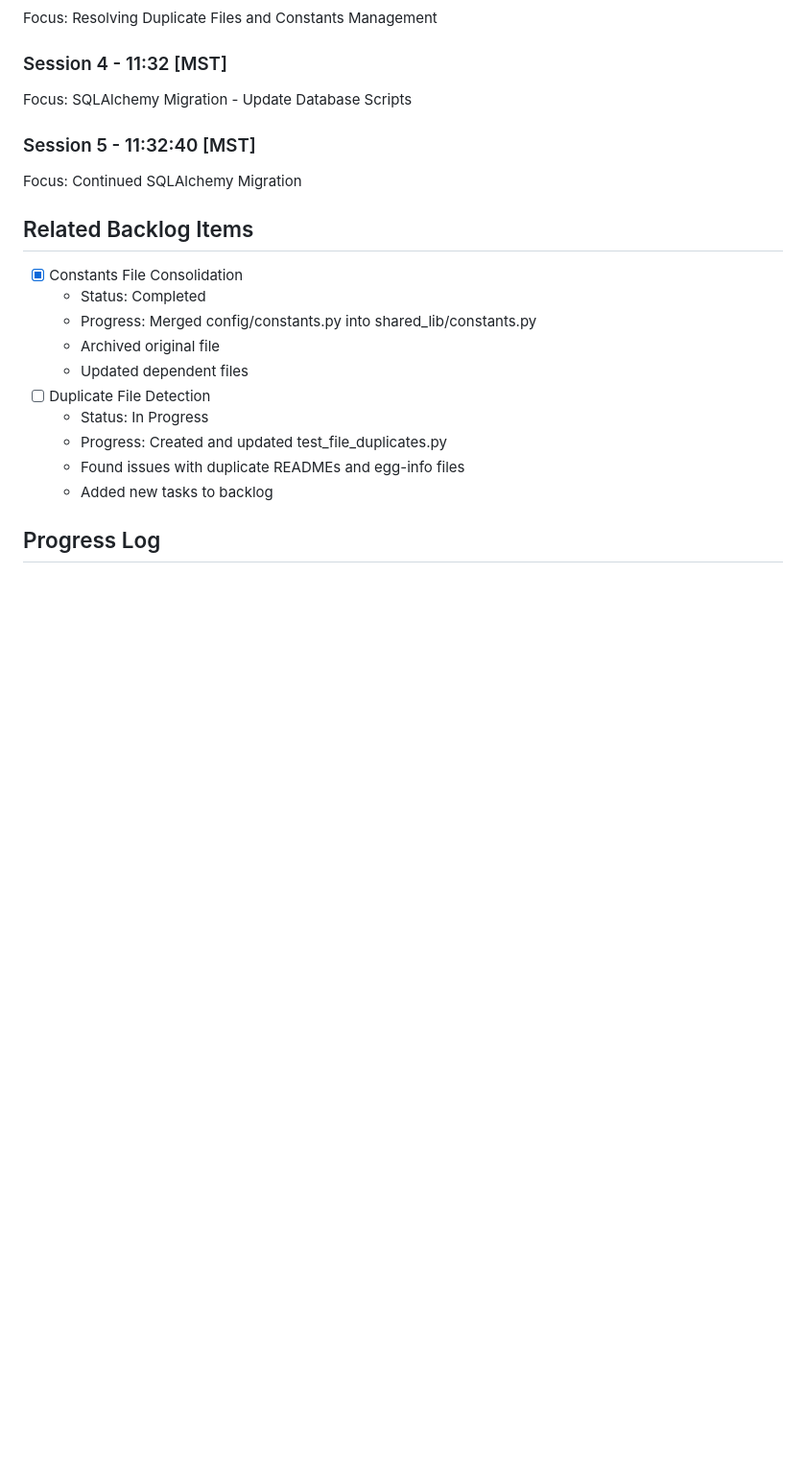
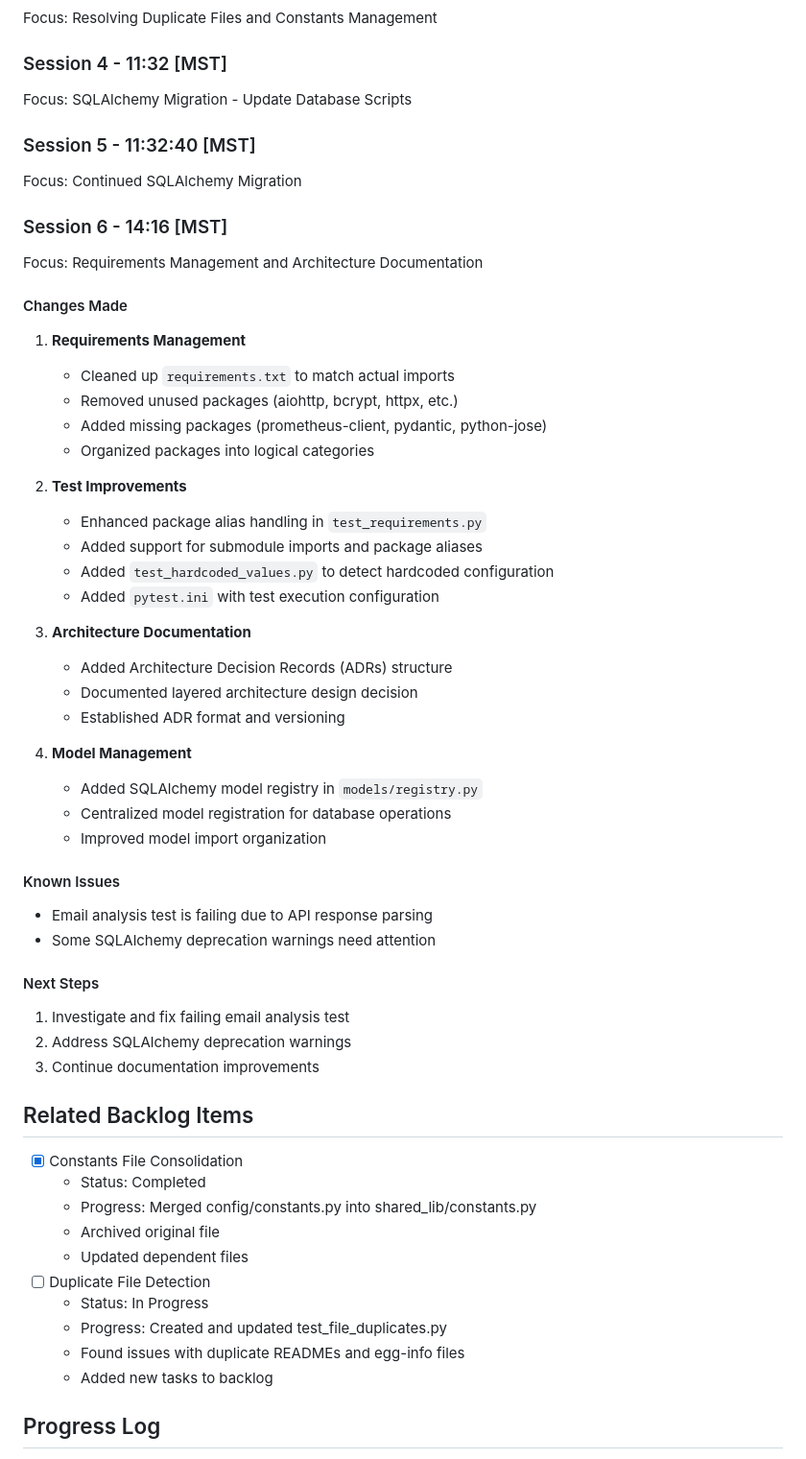
Before and after one commit to edkempe/Marian, a Markdown page: docs/session_logs/session_log_2024-12-28.md, the part around the change. Shown at 96% size. GitHub-like rendering; blank space fills up the shorter version.

```diff
--- a/docs/session_logs/session_log_2024-12-28.md
+++ b/docs/session_logs/session_log_2024-12-28.md
@@ -17,6 +17,41 @@ Focus: SQLAlchemy Migration - Update Database Scripts
 
 ### Session 5 - 11:32:40 [MST]
 Focus: Continued SQLAlchemy Migration
+
+### Session 6 - 14:16 [MST]
+Focus: Requirements Management and Architecture Documentation
+
+#### Changes Made
+1. **Requirements Management**
+   - Cleaned up `requirements.txt` to match actual imports
+   - Removed unused packages (aiohttp, bcrypt, httpx, etc.)
+   - Added missing packages (prometheus-client, pydantic, python-jose)
+   - Organized packages into logical categories
+
+2. **Test Improvements**
+   - Enhanced package alias handling in `test_requirements.py`
+   - Added support for submodule imports and package aliases
+   - Added `test_hardcoded_values.py` to detect hardcoded configuration
+   - Added `pytest.ini` with test execution configuration
+
+3. **Architecture Documentation**
+   - Added Architecture Decision Records (ADRs) structure
+   - Documented layered architecture design decision
+   - Established ADR format and versioning
+
+4. **Model Management**
+   - Added SQLAlchemy model registry in `models/registry.py`
+   - Centralized model registration for database operations
+   - Improved model import organization
+
+#### Known Issues
+- Email analysis test is failing due to API response parsing
+- Some SQLAlchemy deprecation warnings need attention
+
+#### Next Steps
+1. Investigate and fix failing email analysis test
+2. Address SQLAlchemy deprecation warnings
+3. Continue documentation improvements
 
 ## Related Backlog Items
 - [x] Constants File Consolidation
```
Also changed, not shown: docs/session_logs/README.md (+35 -0 lines).
